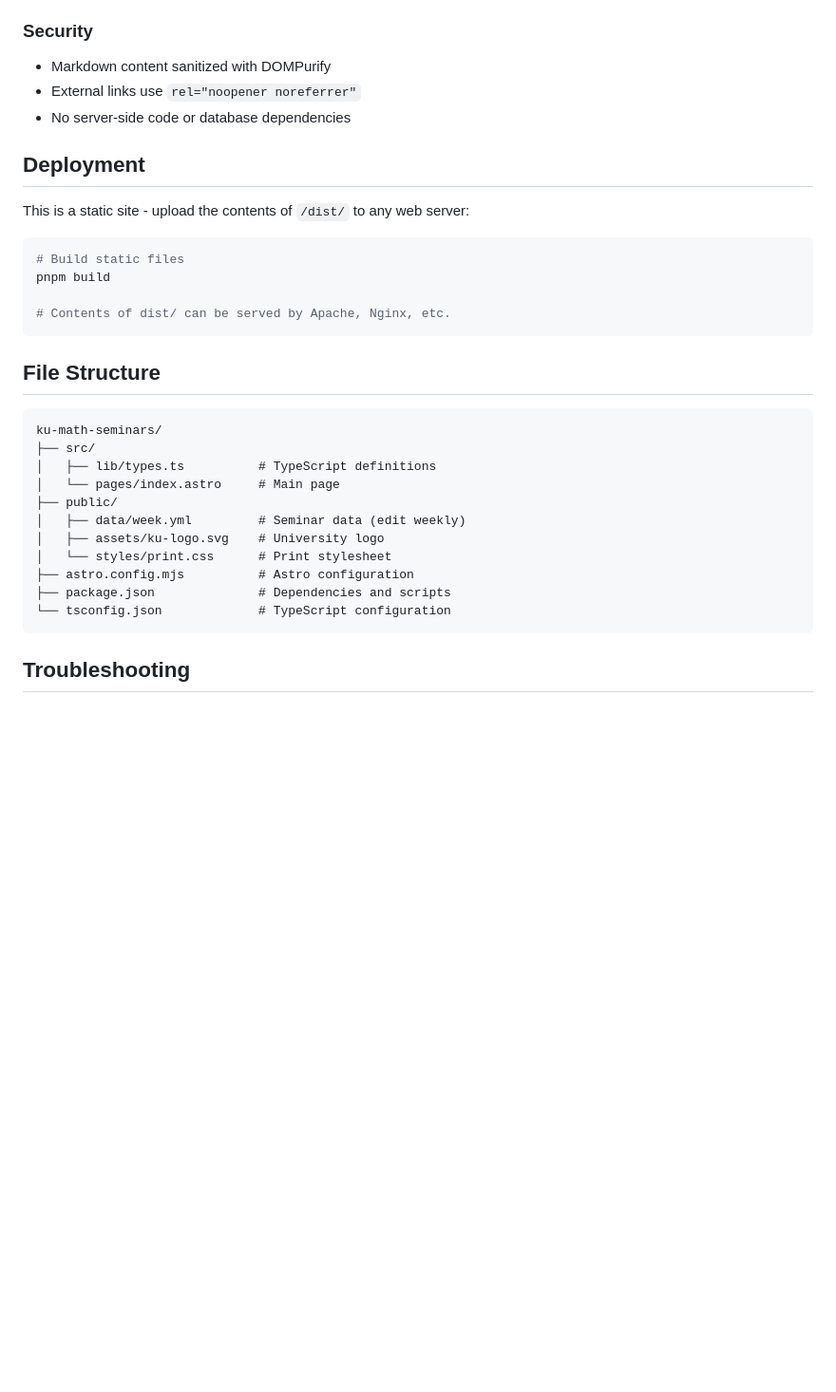
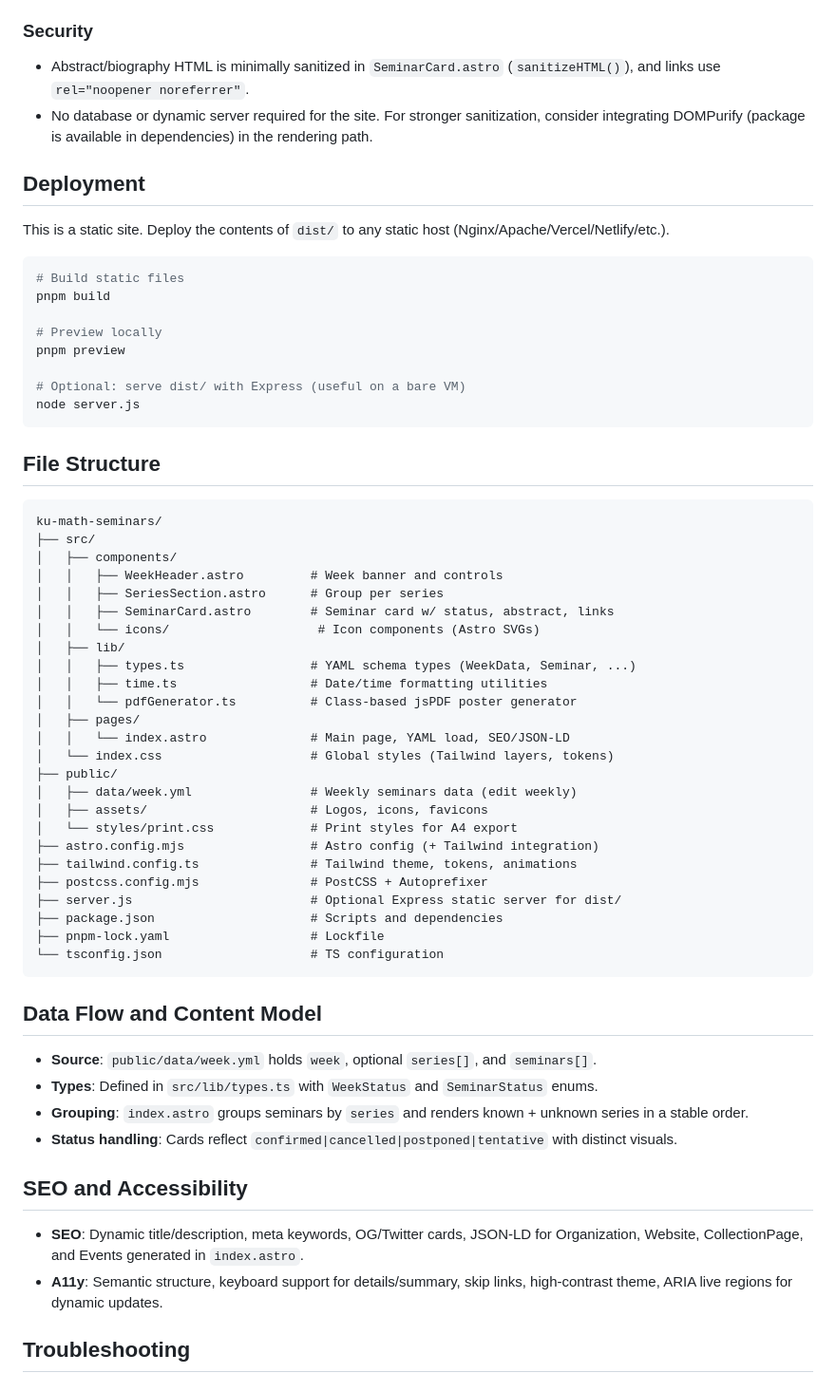
Before and after one commit to dutykh/ku-math-seminars, a Markdown page: README.md, the part around the change printed below. Shown: that part at 95% size. GitHub-like rendering; blank space fills up the shorter version.

Commit message:
docs: add detailed architecture, data flow and SEO documentation to README

````diff
--- a/README.md
+++ b/README.md
@@ -126,36 +143,66 @@ The site automatically displays appropriate banners for the entire week:
 - ARIA live regions for dynamic updates
 
 ### Security
-- Markdown content sanitized with DOMPurify
-- External links use `rel="noopener noreferrer"`
-- No server-side code or database dependencies
+
+- Abstract/biography HTML is minimally sanitized in `SeminarCard.astro` (`sanitizeHTML()`), and links use `rel="noopener noreferrer"`.
+- No database or dynamic server required for the site. For stronger sanitization, consider integrating DOMPurify (package is available in dependencies) in the rendering path.
 
 ## Deployment
 
-This is a static site - upload the contents of `/dist/` to any web server:
+This is a static site. Deploy the contents of `dist/` to any static host (Nginx/Apache/Vercel/Netlify/etc.).
 
 ```bash
 # Build static files
 pnpm build
 
-# Contents of dist/ can be served by Apache, Nginx, etc.
+# Preview locally
+pnpm preview
+
+# Optional: serve dist/ with Express (useful on a bare VM)
+node server.js
 ```
 
 ## File Structure
 
-```
+```text
 ku-math-seminars/
 ├── src/
-│   ├── lib/types.ts          # TypeScript definitions
-│   └── pages/index.astro     # Main page
+│   ├── components/
+│   │   ├── WeekHeader.astro         # Week banner and controls
+│   │   ├── SeriesSection.astro      # Group per series
+│   │   ├── SeminarCard.astro        # Seminar card w/ status, abstract, links
+│   │   └── icons/                    # Icon components (Astro SVGs)
+│   ├── lib/
+│   │   ├── types.ts                 # YAML schema types (WeekData, Seminar, ...)
+│   │   ├── time.ts                  # Date/time formatting utilities
+│   │   └── pdfGenerator.ts          # Class-based jsPDF poster generator
+│   ├── pages/
+│   │   └── index.astro              # Main page, YAML load, SEO/JSON-LD
+│   └── index.css                    # Global styles (Tailwind layers, tokens)
 ├── public/
-│   ├── data/week.yml         # Seminar data (edit weekly)
-│   ├── assets/ku-logo.svg    # University logo
-│   └── styles/print.css      # Print stylesheet
-├── astro.config.mjs          # Astro configuration
-├── package.json              # Dependencies and scripts
-└── tsconfig.json             # TypeScript configuration
+│   ├── data/week.yml                # Weekly seminars data (edit weekly)
+│   ├── assets/                      # Logos, icons, favicons
+│   └── styles/print.css             # Print styles for A4 export
+├── astro.config.mjs                 # Astro config (+ Tailwind integration)
+├── tailwind.config.ts               # Tailwind theme, tokens, animations
+├── postcss.config.mjs               # PostCSS + Autoprefixer
+├── server.js                        # Optional Express static server for dist/
+├── package.json                     # Scripts and dependencies
+├── pnpm-lock.yaml                   # Lockfile
+└── tsconfig.json                    # TS configuration
 ```
+
+## Data Flow and Content Model
+
+- **Source**: `public/data/week.yml` holds `week`, optional `series[]`, and `seminars[]`.
+- **Types**: Defined in `src/lib/types.ts` with `WeekStatus` and `SeminarStatus` enums.
+- **Grouping**: `index.astro` groups seminars by `series` and renders known + unknown series in a stable order.
+- **Status handling**: Cards reflect `confirmed|cancelled|postponed|tentative` with distinct visuals.
+
+## SEO and Accessibility
+
+- **SEO**: Dynamic title/description, meta keywords, OG/Twitter cards, JSON-LD for Organization, Website, CollectionPage, and Events generated in `index.astro`.
+- **A11y**: Semantic structure, keyboard support for details/summary, skip links, high-contrast theme, ARIA live regions for dynamic updates.
 
 ## Troubleshooting
 
````
Also changed, not shown: other parts of README.md (+22 -5 lines).
